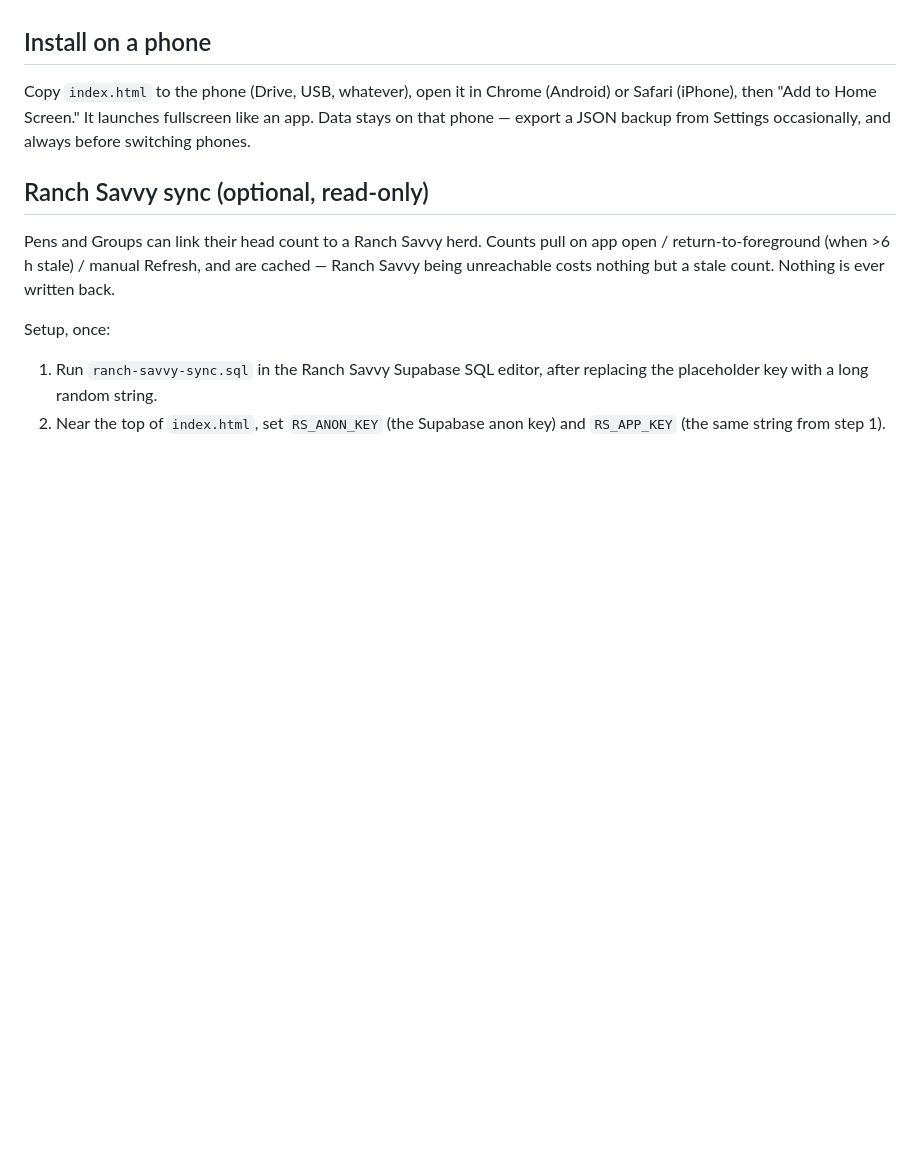
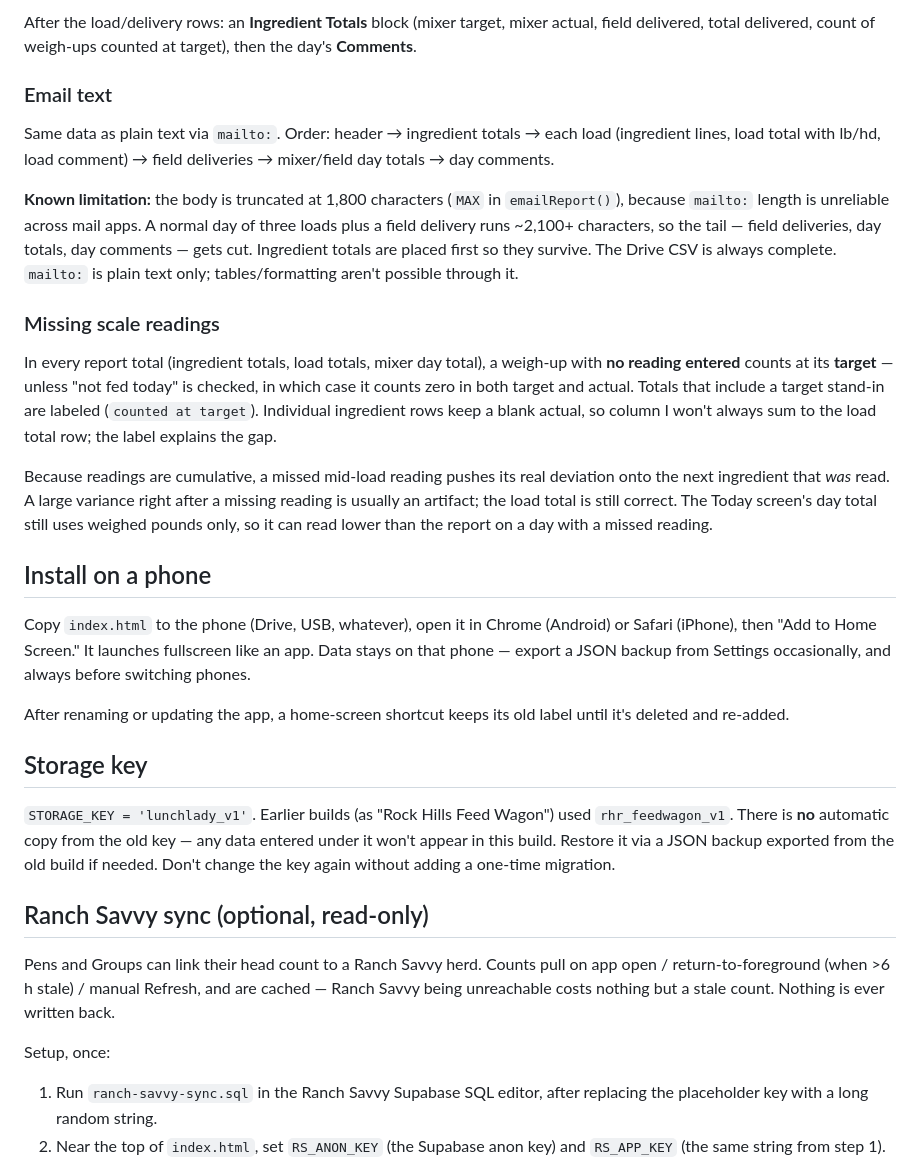
Before and after one commit to ranchsavvy/Lunch-Lady, a Markdown page: README.md, the part around one of its changes. GitHub-like rendering; blank space fills up the shorter version.

```diff
--- a/README.md
+++ b/README.md
@@ -13,7 +55,26 @@ Rock Hills Ranch feed wagon app. One self-contained `index.html` — no build st
+After the load/delivery rows: an **Ingredient Totals** block (mixer target, mixer actual, field delivered, total delivered, count of weigh-ups counted at target), then the day's **Comments**.
+
+### Email text
+
+Same data as plain text via `mailto:`. Order: header → ingredient totals → each load (ingredient lines, load total with lb/hd, load comment) → field deliveries → mixer/field day totals → day comments.
+
+**Known limitation:** the body is truncated at 1,800 characters (`MAX` in `emailReport()`), because `mailto:` length is unreliable across mail apps. A normal day of three loads plus a field delivery runs ~2,100+ characters, so the tail — field deliveries, day totals, day comments — gets cut. Ingredient totals are placed first so they survive. The Drive CSV is always complete. `mailto:` is plain text only; tables/formatting aren't possible through it.
+
+### Missing scale readings
+
+In every report total (ingredient totals, load totals, mixer day total), a weigh-up with **no reading entered** counts at its **target** — unless "not fed today" is checked, in which case it counts zero in both target and actual. Totals that include a target stand-in are labeled (`counted at target`). Individual ingredient rows keep a blank actual, so column I won't always sum to the load total row; the label explains the gap.
+
+Because readings are cumulative, a missed mid-load reading pushes its real deviation onto the next ingredient that *was* read. A large variance right after a missing reading is usually an artifact; the load total is still correct. The Today screen's day total still uses weighed pounds only, so it can read lower than the report on a day with a missed reading.
 
 ## Install on a phone
 
 Copy `index.html` to the phone (Drive, USB, whatever), open it in Chrome (Android) or Safari (iPhone), then "Add to Home Screen." It launches fullscreen like an app. Data stays on that phone — export a JSON backup from Settings occasionally, and always before switching phones.
+
+After renaming or updating the app, a home-screen shortcut keeps its old label until it's deleted and re-added.
+
+## Storage key
+
+`STORAGE_KEY = 'lunchlady_v1'`. Earlier builds (as "Rock Hills Feed Wagon") used `rhr_feedwagon_v1`. There is **no** automatic copy from the old key — any data entered under it won't appear in this build. Restore it via a JSON backup exported from the old build if needed. Don't change the key again without adding a one-time migration.
 
 ## Ranch Savvy sync (optional, read-only)
 
```
Also changed, not shown: other parts of README.md (+53 -6 lines).
